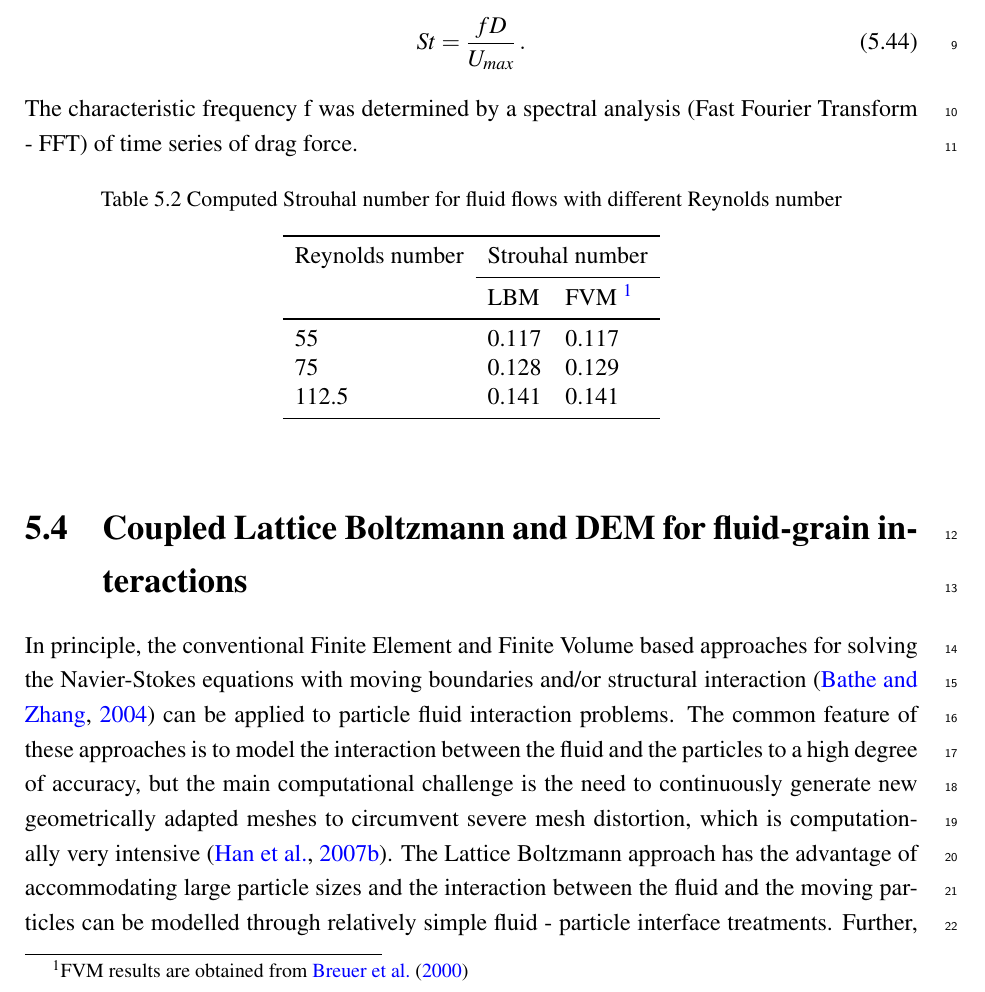
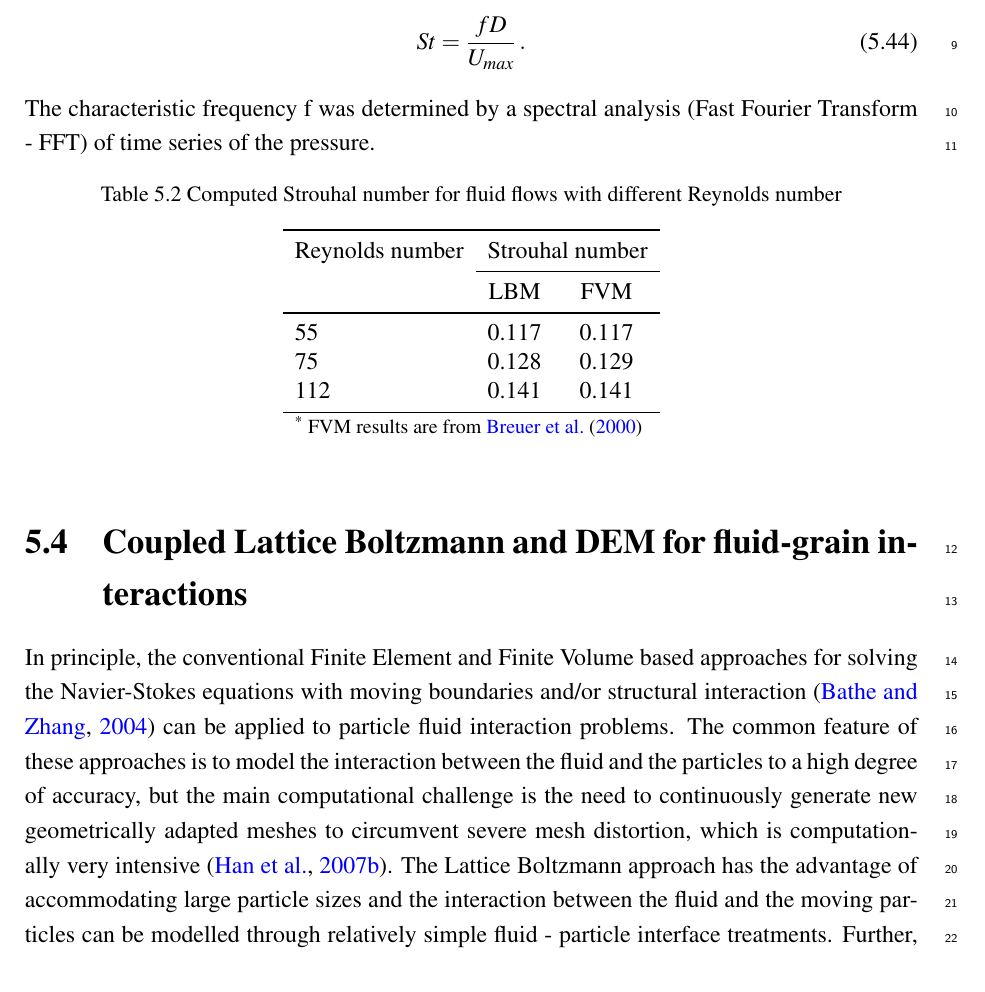
Before and after one commit to kks32/phd-thesis, a LaTeX thesis (thesis.tex, which reads Chapter5/chapter5.tex, Preamble/preamble.tex): part of page 21 of 31, cut so that both start at the same text. Compiled offline with pdfLaTeX.

Commit message:
Strouhal number - table with footnote

```diff
--- a/Chapter5/chapter5.tex
+++ b/Chapter5/chapter5.tex
@@ -925,27 +925,30 @@ $U_{max}$ at the inflow plane.
 St=\frac{fD}{U_{max}}\,.
 \end{equation}
 The characteristic frequency f was determined by a spectral analysis (Fast
-Fourier Transform - FFT) of time series of drag force.
+Fourier Transform - FFT) of time series of the pressure.
 
-%\begin{minipage}{\textwidth}
+
 \begin{table}[tbhp]
-	\caption{Computed Strouhal number for fluid flows with different Reynolds number}
+	\caption{Computed Strouhal number for fluid flows with different Reynolds
+	number}
 	\label{table:strouhal}
 	\centering
-	\begin{tabular}{l l l}
+
+	\begin{tabular}{l c c}
 		\toprule
 		Reynolds number & \multicolumn{2}{c}{Strouhal number} \\
 		\cmidrule{2-3}
-		& LBM & FVM \tablefootnote{FVM results are obtained from~\citet{Breuer2000}}\\
+		& LBM & FVM \\
 		\midrule
 		55		& 0.117	 &	0.117 \\
 		75		& 0.128	 &	0.129 \\
-		112.5	& 0.141  &	0.141 \\
+		112		& 0.141  &	0.141 \\
 		\bottomrule
+		\multicolumn{3}{l}{\footnotesize{\textsuperscript{*}~FVM results are
+		from~\citet{Breuer2000}}}
 	\end{tabular}
 \end{table}
 
-%\end{minipage}
 
 
 %************************************************************************* %
--- a/Preamble/preamble.tex
+++ b/Preamble/preamble.tex
@@ -89,7 +89,6 @@ justification=justified]{caption}
 % ************************ Formatting / Footnote *******************************
 
 %\usepackage[perpage]{footmisc} %Range of footnote options
-\usepackage{tablefootnote}
 
 % *****************************************************************************
 % *************************** Bibliography  and References ********************
```
Also changed, not shown: thesis.pdf.
